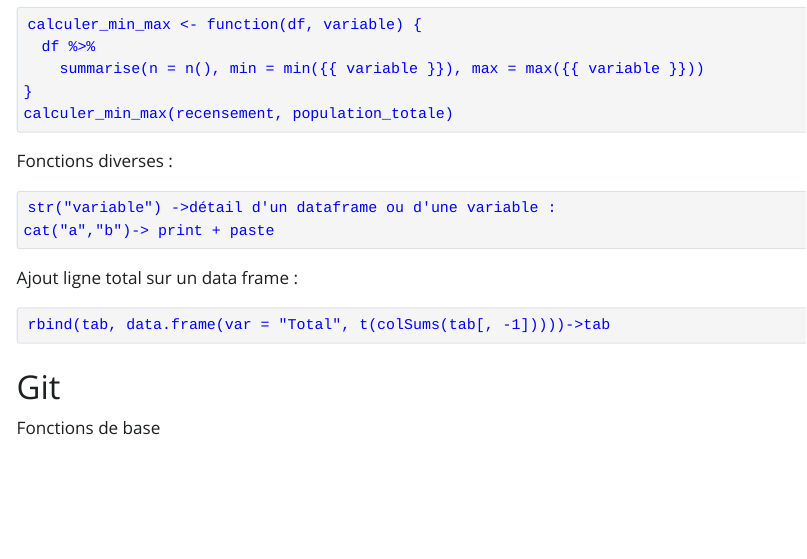
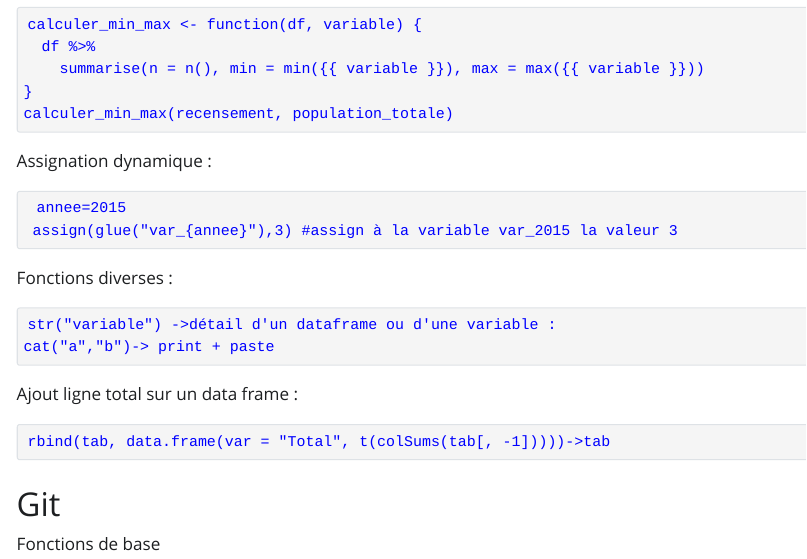
Before and after one commit to gschone-data/help.io, a Quarto document (index.qmd): the page in a window 1100 px wide, from 990 px down. The pictures show the output file index.html that the author committed with the source, opened offline; Quarto's library style sheets are replaced by a plain one without menus.

Commit message:
ajout assignatioin dyn

````diff
--- a/index.qmd
+++ b/index.qmd
@@ -62,6 +62,12 @@ calculer_min_max <- function(df, variable) {
 calculer_min_max(recensement, population_totale)
 ```
 
+Assignation dynamique :
+
+``` {style="color:blue"}
+ annee=2015
+ assign(glue("var_{annee}"),3) #assign à la variable var_2015 la valeur 3
+```
 Fonctions diverses :
 
 ``` {style="color:blue"}
````
Also changed, not shown: index.html, index.qmd (2 more changed lines), 1 other file.
